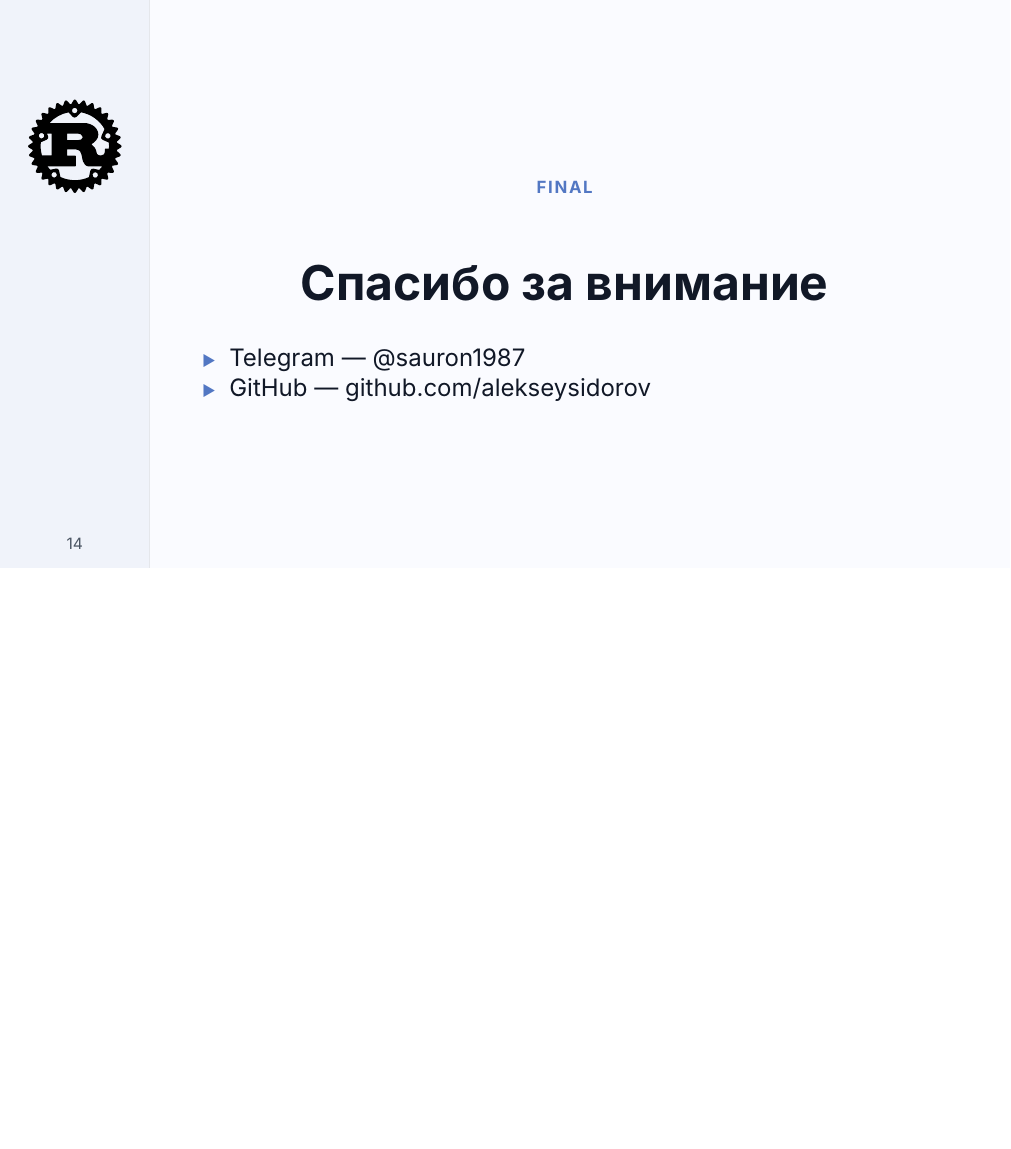
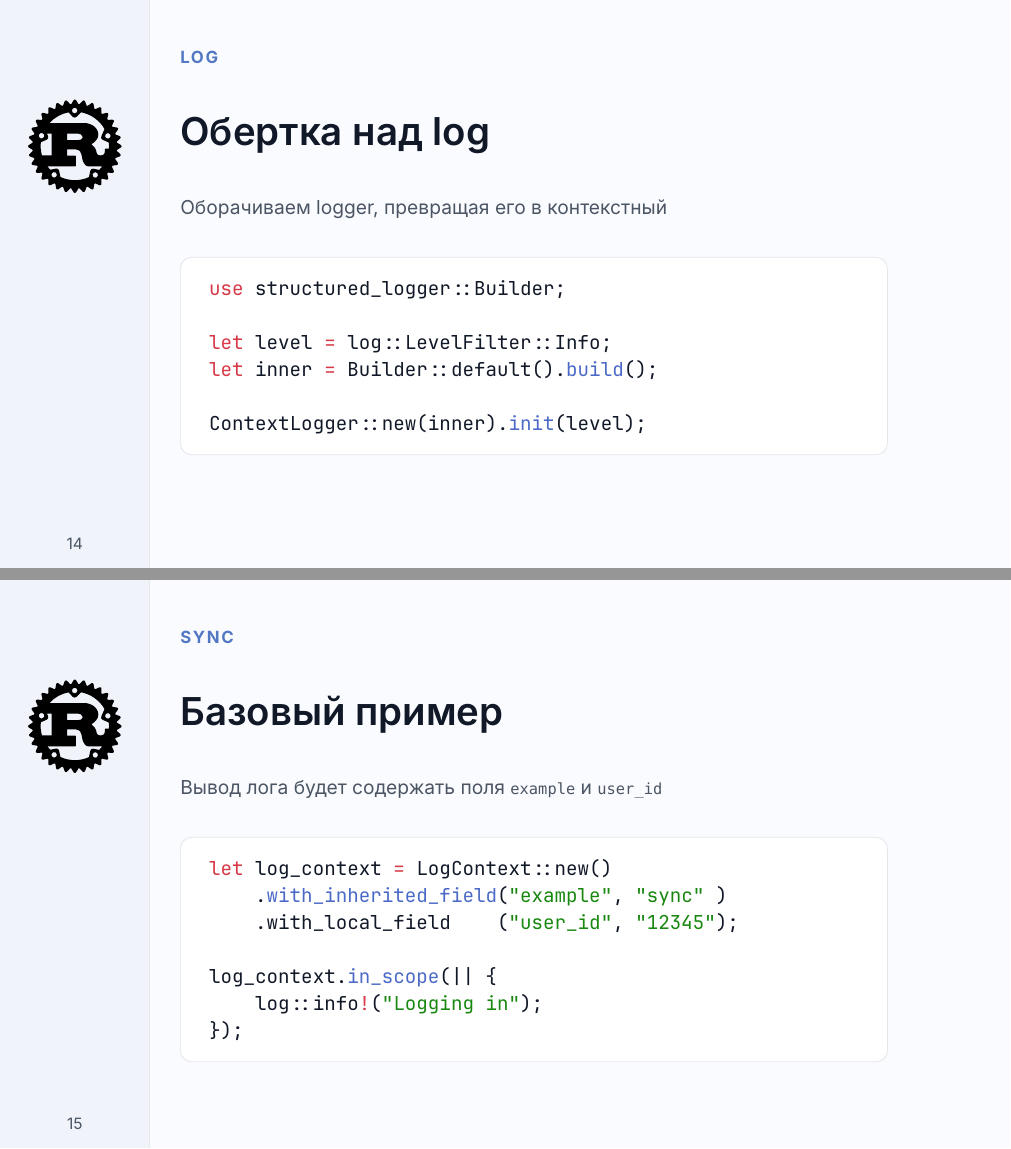
Before and after one commit to alekseysidorov/articles, a Typst document (slides/structured-context-log-for-rust/slides.typ): page 14 of 14 before the commit and pages 14 and 15 of 17 after it, the two joined at a grey line, the shorter picture padded with empty space. Compiled offline with Typst 0.15.

Commit message:
Add slides and adjust theme font size

````diff
--- a/slides/structured-context-log-for-rust/slides.typ
+++ b/slides/structured-context-log-for-rust/slides.typ
@@ -181,6 +181,63 @@
   title: [Добавляем контекстное логирование в log],
 )
 
+#code-slide(
+  title: [Обертка над log],
+  kicker: [log],
+  note: [Оборачиваем logger, превращая его в контекстный],
+  body: [
+    #rust-code(
+      ```text
+      use structured_logger::Builder;
+
+      let level = log::LevelFilter::Info;
+      let inner = Builder::default().build();
+
+      ContextLogger::new(inner).init(level);
+      ```.text,
+    )
+  ],
+)
+
+#code-slide(
+  title: [Базовый пример],
+  kicker: [sync],
+  note: [Вывод лога будет содержать поля `example` и `user_id`],
+  body: [
+    #rust-code(
+      ```text
+      let log_context = LogContext::new()
+          .with_inherited_field("example", "sync" )
+          .with_local_field    ("user_id", "12345");
+
+      log_context.in_scope(|| {
+          log::info!("Logging in");
+      });
+      ```.text,
+    )
+
+  ],
+)
+
+#code-slide(
+  title: [Асинхронный пример],
+  kicker: [async],
+  note: [Вывод лога будет содержать поля `thread` и `name`],
+  body: [
+    #rust-code(
+      ```text
+      let log_context = LogContext::new()
+          .with_inherited_field("thread", "main" )
+          .with_local_field    ("name"  , "Alice")
+
+      async move { log::info!("Logging in"); }
+        .in_log_context(log_context)
+        .await
+      ```.text,
+    )
+
+  ],
+)
 
 #hero-slide(
   kicker: [Final],
````
Also changed, not shown: slides/structured-context-log-for-rust/theme/theme.typ (+1 -1 lines).
